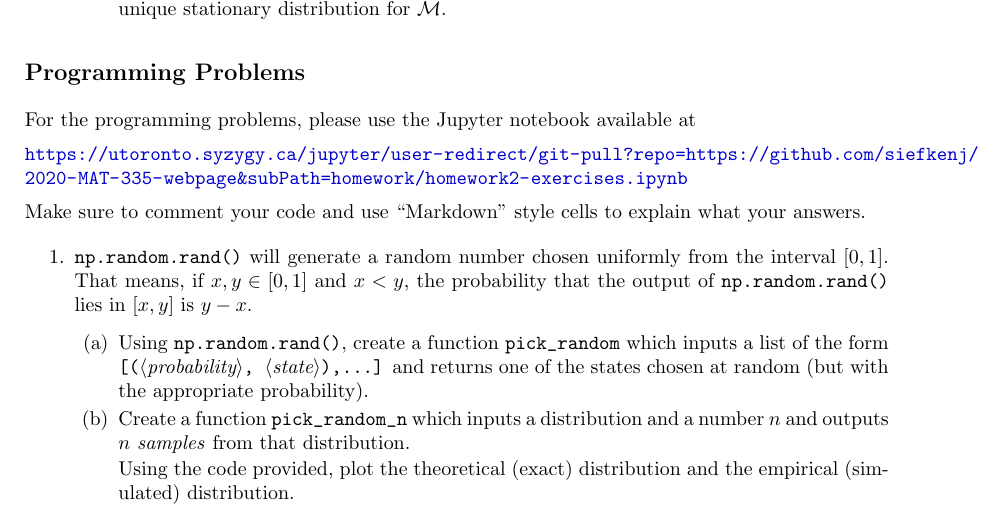
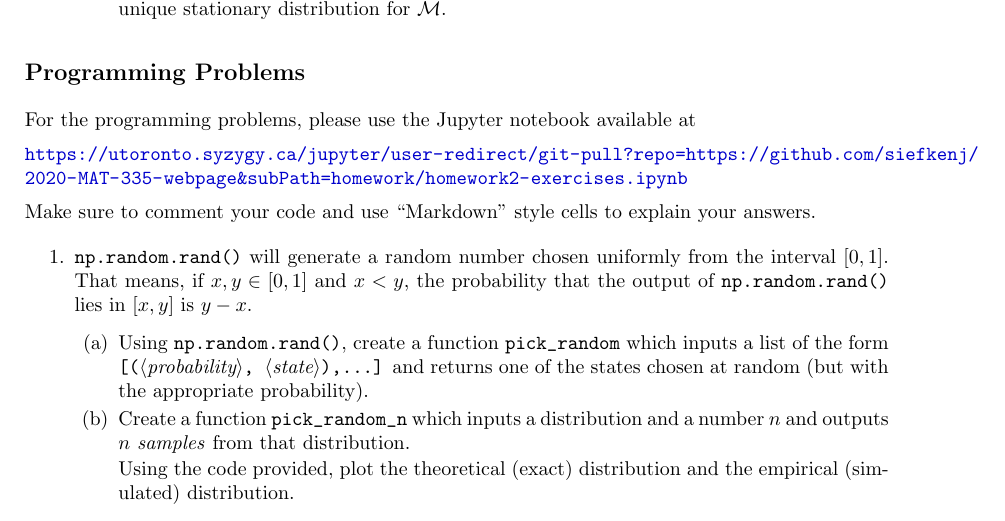
Before and after one commit to siefkenj/2020-MAT-335-webpage, a LaTeX problem sheet (homework/homework2.tex): part of page 2 of 4, cut so that both start at the same text. Compiled offline with pdfLaTeX.

Commit message:
Typo
Extra word.

```diff
--- a/homework/homework2.tex
+++ b/homework/homework2.tex
@@ -233,7 +233,7 @@ showstringspaces=false            %
 
 	\url{https://utoronto.syzygy.ca/jupyter/user-redirect/git-pull?repo=https://github.com/siefkenj/2020-MAT-335-webpage&subPath=homework/homework2-exercises.ipynb}
 
-	Make sure to comment your code and use ``Markdown'' style cells to explain what your answers.
+	Make sure to comment your code and use ``Markdown'' style cells to explain your answers.
 
 	\begin{enumerate}
 		\item {\tt np.random.rand()} will generate a random number chosen uniformly from the interval $[0,1]$. That
```
